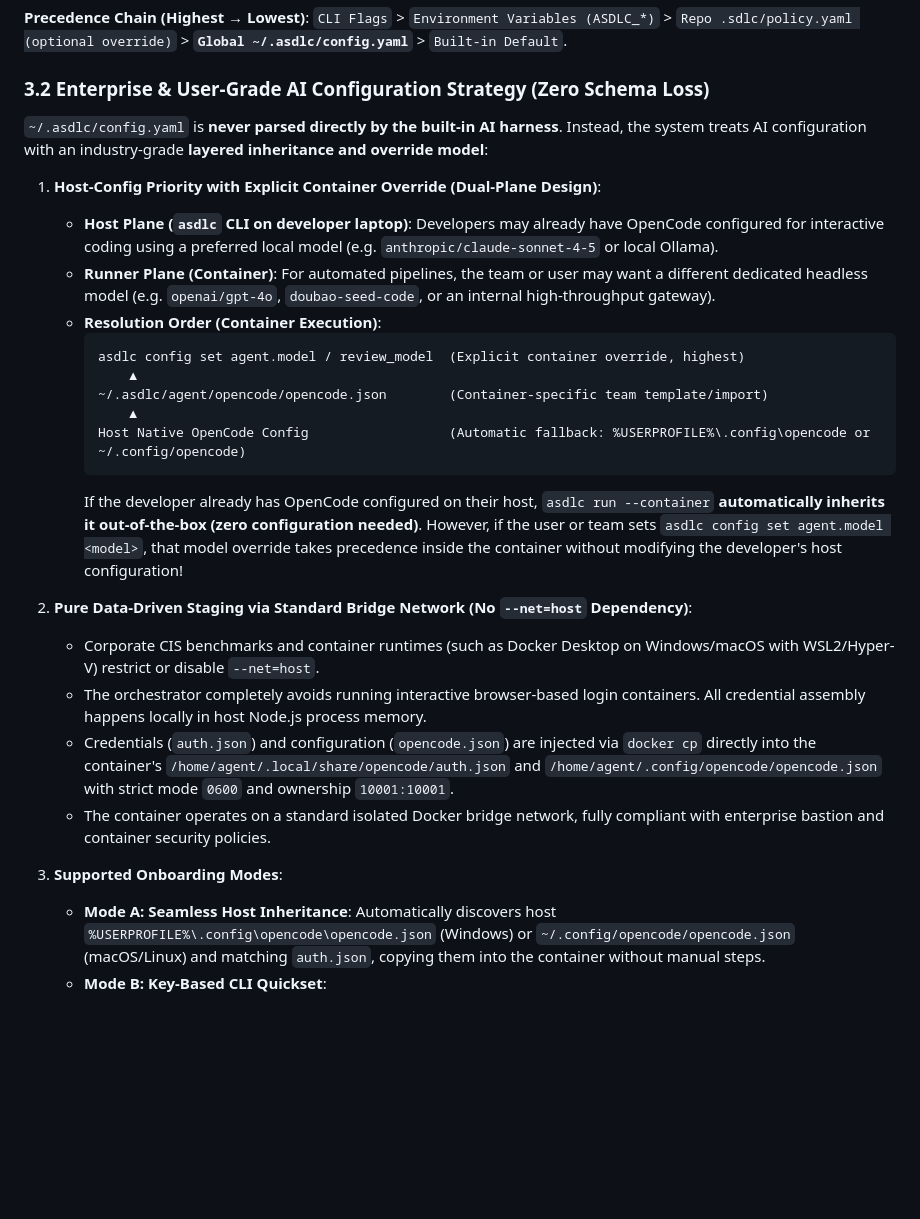
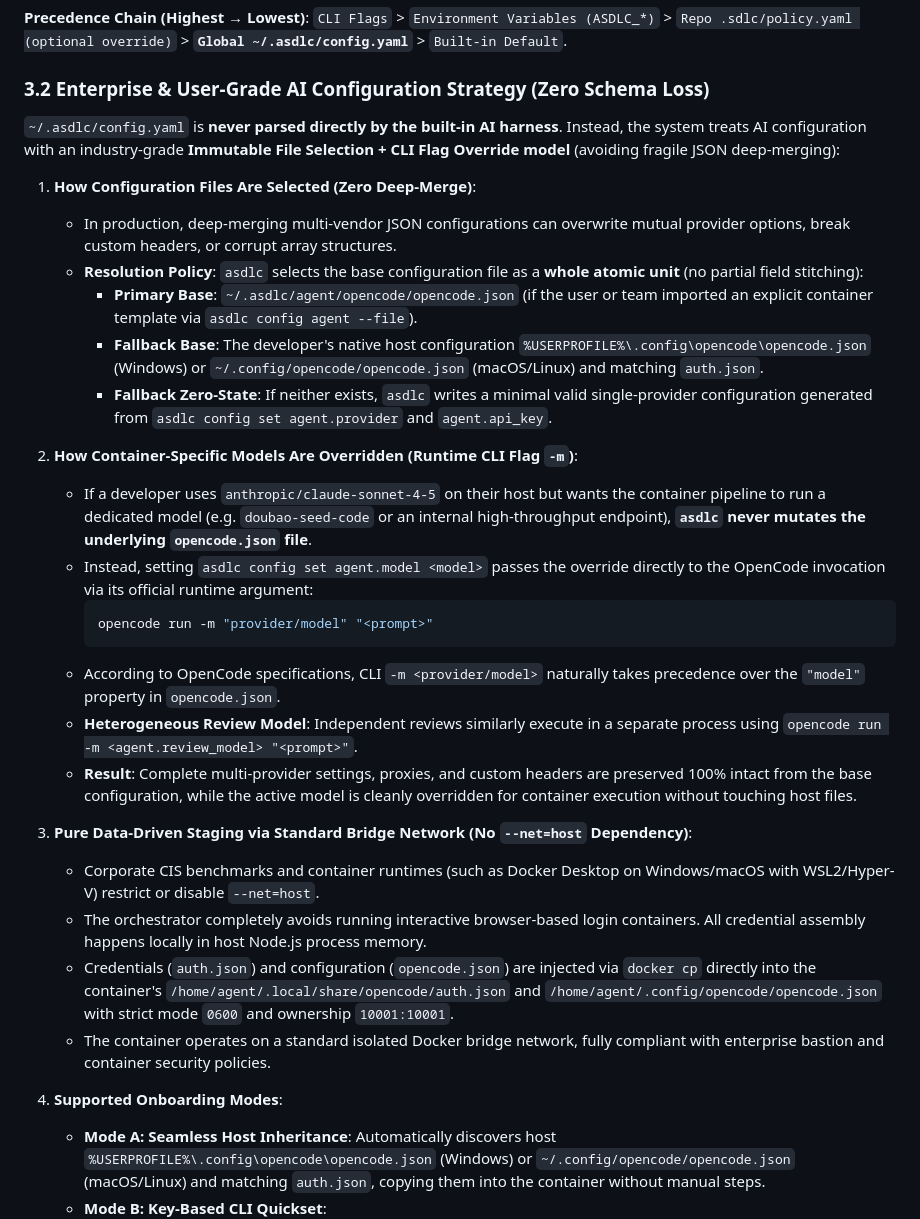
Before and after one commit to akjamie/agentic-sdlc, a Markdown page: docs/autonomous-pipeline.md, the part around one of its changes. Drawn GitHub-style; blank space fills up the shorter version.

````diff
--- a/docs/autonomous-pipeline.md
+++ b/docs/autonomous-pipeline.md
@@ -168,28 +168,32 @@ asdlc config unset env.JIRA_API_TOKEN
 
 ### 3.2 Enterprise & User-Grade AI Configuration Strategy (Zero Schema Loss)
 
-`~/.asdlc/config.yaml` is **never parsed directly by the built-in AI harness**. Instead, the system treats AI configuration with an industry-grade **layered inheritance and override model**:
+`~/.asdlc/config.yaml` is **never parsed directly by the built-in AI harness**. Instead, the system treats AI configuration with an industry-grade **Immutable File Selection + CLI Flag Override model** (avoiding fragile JSON deep-merging):
 
-1. **Host-Config Priority with Explicit Container Override (Dual-Plane Design)**:
-   - **Host Plane (`asdlc` CLI on developer laptop)**: Developers may already have OpenCode configured for interactive coding using a preferred local model (e.g. `anthropic/claude-sonnet-4-5` or local Ollama).
-   - **Runner Plane (Container)**: For automated pipelines, the team or user may want a different dedicated headless model (e.g. `openai/gpt-4o`, `doubao-seed-code`, or an internal high-throughput gateway).
-   - **Resolution Order (Container Execution)**:
+1. **How Configuration Files Are Selected (Zero Deep-Merge)**:
+   - In production, deep-merging multi-vendor JSON configurations can overwrite mutual provider options, break custom headers, or corrupt array structures.
+   - **Resolution Policy**: `asdlc` selects the base configuration file as a **whole atomic unit** (no partial field stitching):
+     - **Primary Base**: `~/.asdlc/agent/opencode/opencode.json` (if the user or team imported an explicit container template via `asdlc config agent --file`).
+     - **Fallback Base**: The developer's native host configuration `%USERPROFILE%\.config\opencode\opencode.json` (Windows) or `~/.config/opencode/opencode.json` (macOS/Linux) and matching `auth.json`.
+     - **Fallback Zero-State**: If neither exists, `asdlc` writes a minimal valid single-provider configuration generated from `asdlc config set agent.provider` and `agent.api_key`.
+
+2. **How Container-Specific Models Are Overridden (Runtime CLI Flag `-m`)**:
+   - If a developer uses `anthropic/claude-sonnet-4-5` on their host but wants the container pipeline to run a dedicated model (e.g. `doubao-seed-code` or an internal high-throughput endpoint), **`asdlc` never mutates the underlying `opencode.json` file**.
+   - Instead, setting `asdlc config set agent.model <model>` passes the override directly to the OpenCode invocation via its official runtime argument:
+     ```bash
+     opencode run -m "provider/model" "<prompt>"
      ```
-     asdlc config set agent.model / review_model  (Explicit container override, highest)
-         ▲
-     ~/.asdlc/agent/opencode/opencode.json        (Container-specific team template/import)
-         ▲
-     Host Native OpenCode Config                  (Automatic fallback: %USERPROFILE%\.config\opencode or ~/.config/opencode)
-     ```
-     If the developer already has OpenCode configured on their host, `asdlc run --container` **automatically inherits it out-of-the-box (zero configuration needed)**. However, if the user or team sets `asdlc config set agent.model <model>`, that model override takes precedence inside the container without modifying the developer's host configuration!
+   - According to OpenCode specifications, CLI `-m <provider/model>` naturally takes precedence over the `"model"` property in `opencode.json`.
+   - **Heterogeneous Review Model**: Independent reviews similarly execute in a separate process using `opencode run -m <agent.review_model> "<prompt>"`.
+   - **Result**: Complete multi-provider settings, proxies, and custom headers are preserved 100% intact from the base configuration, while the active model is cleanly overridden for container execution without touching host files.
 
-2. **Pure Data-Driven Staging via Standard Bridge Network (No `--net=host` Dependency)**:
+3. **Pure Data-Driven Staging via Standard Bridge Network (No `--net=host` Dependency)**:
    - Corporate CIS benchmarks and container runtimes (such as Docker Desktop on Windows/macOS with WSL2/Hyper-V) restrict or disable `--net=host`.
    - The orchestrator completely avoids running interactive browser-based login containers. All credential assembly happens locally in host Node.js process memory.
    - Credentials (`auth.json`) and configuration (`opencode.json`) are injected via `docker cp` directly into the container's `/home/agent/.local/share/opencode/auth.json` and `/home/agent/.config/opencode/opencode.json` with strict mode `0600` and ownership `10001:10001`.
    - The container operates on a standard isolated Docker bridge network, fully compliant with enterprise bastion and container security policies.
 
-3. **Supported Onboarding Modes**:
+4. **Supported Onboarding Modes**:
    - **Mode A: Seamless Host Inheritance**: Automatically discovers host `%USERPROFILE%\.config\opencode\opencode.json` (Windows) or `~/.config/opencode/opencode.json` (macOS/Linux) and matching `auth.json`, copying them into the container without manual steps.
    - **Mode B: Key-Based CLI Quickset**:
      ```bash
````
Also changed, not shown: other parts of docs/autonomous-pipeline.md (+19 -16 lines).
